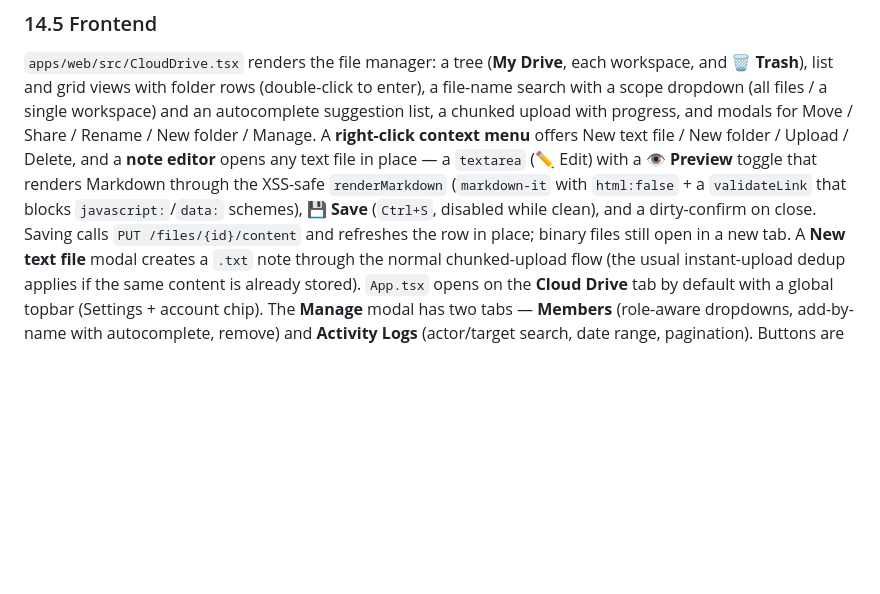
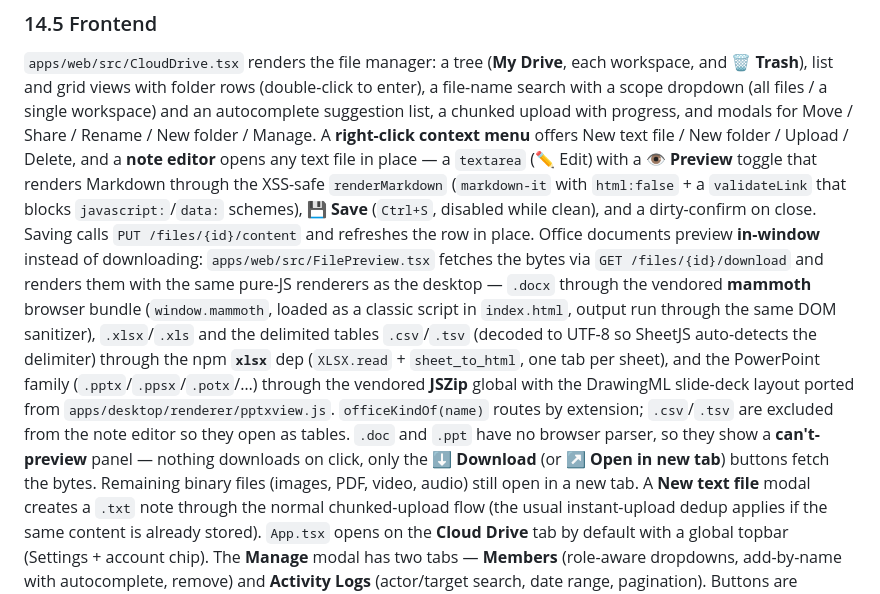
Before and after one commit to Eric-LLMs/DeepDive, a Markdown page: docs/architecture.md, the part around the change. Rendered like a GitHub page; blank space fills up the shorter version.

```diff
--- a/docs/architecture.md
+++ b/docs/architecture.md
@@ -999,7 +999,19 @@ and a **note editor** opens any text file in place — a `textarea` (✏ Edit) w
 toggle that renders Markdown through the XSS-safe `renderMarkdown` (`markdown-it` with
 `html:false` + a `validateLink` that blocks `javascript:`/`data:` schemes), **💾 Save**
 (`Ctrl+S`, disabled while clean), and a dirty-confirm on close. Saving calls
-`PUT /files/{id}/content` and refreshes the row in place; binary files still open in a new tab.
+`PUT /files/{id}/content` and refreshes the row in place. Office documents preview
+**in-window** instead of downloading: `apps/web/src/FilePreview.tsx` fetches the bytes via
+`GET /files/{id}/download` and renders them with the same pure-JS renderers as the desktop —
+`.docx` through the vendored **mammoth** browser bundle (`window.mammoth`, loaded as a classic
+script in `index.html`, output run through the same DOM sanitizer), `.xlsx`/`.xls` and the
+delimited tables `.csv`/`.tsv` (decoded to UTF-8 so SheetJS auto-detects the delimiter) through
+the npm **`xlsx`** dep (`XLSX.read` + `sheet_to_html`, one tab per sheet), and the PowerPoint
+family (`.pptx`/`.ppsx`/`.potx`/…) through the vendored **JSZip** global with the DrawingML
+slide-deck layout ported from `apps/desktop/renderer/pptxview.js`. `officeKindOf(name)` routes
+by extension; `.csv`/`.tsv` are excluded from the note editor so they open as tables. `.doc` and
+`.ppt` have no browser parser, so they show a **can't-preview** panel — nothing downloads on
+click, only the **⬇ Download** (or **↗ Open in new tab**) buttons fetch the bytes. Remaining
+binary files (images, PDF, video, audio) still open in a new tab.
 A **New text file** modal creates a `.txt` note through the normal chunked-upload flow (the
 usual instant-upload dedup applies if the same content is already stored). `App.tsx` opens on the **Cloud Drive** tab by
 default with a global topbar (Settings + account chip). The **Manage** modal has two tabs —
```
Also changed, not shown: README.md (+1 -0 lines).
